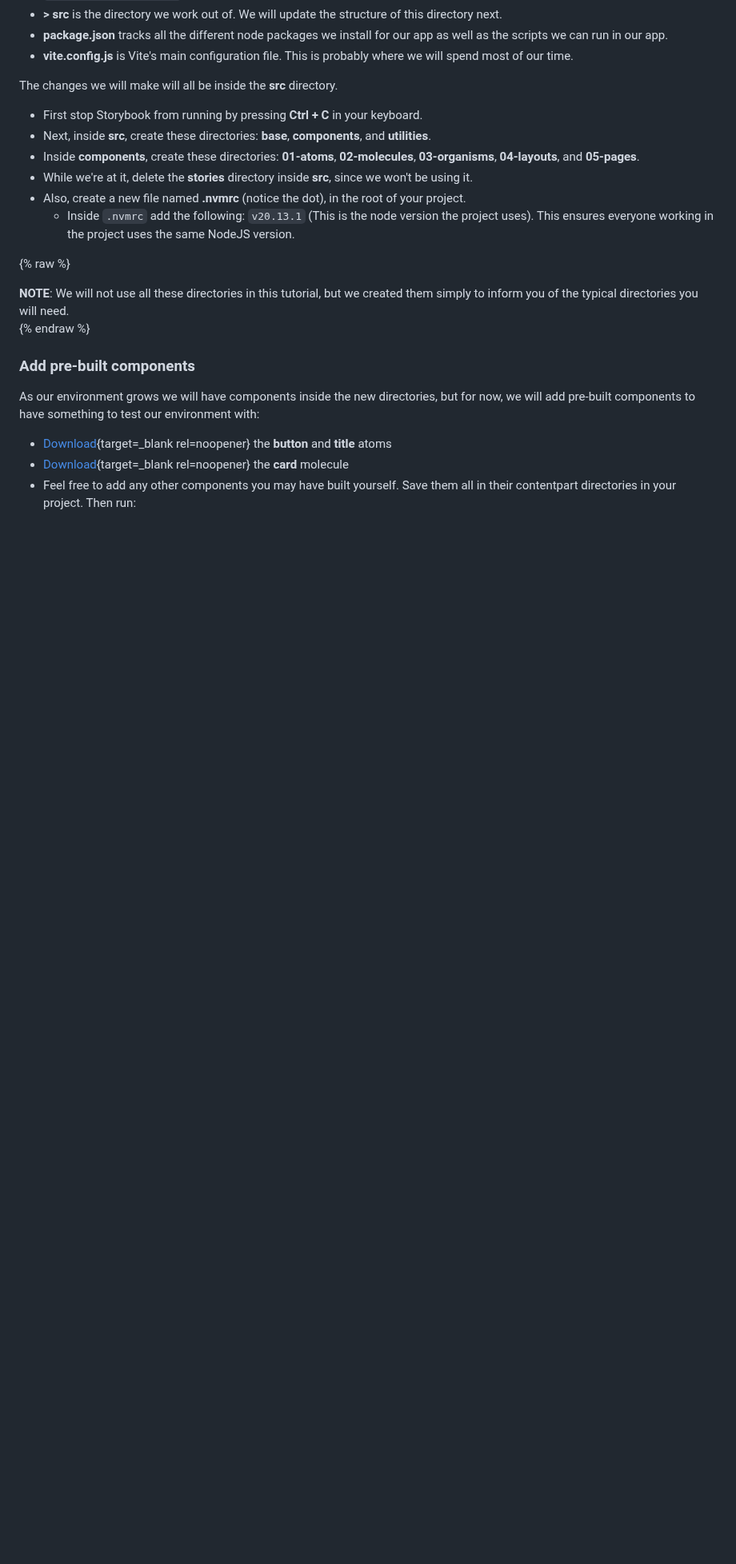
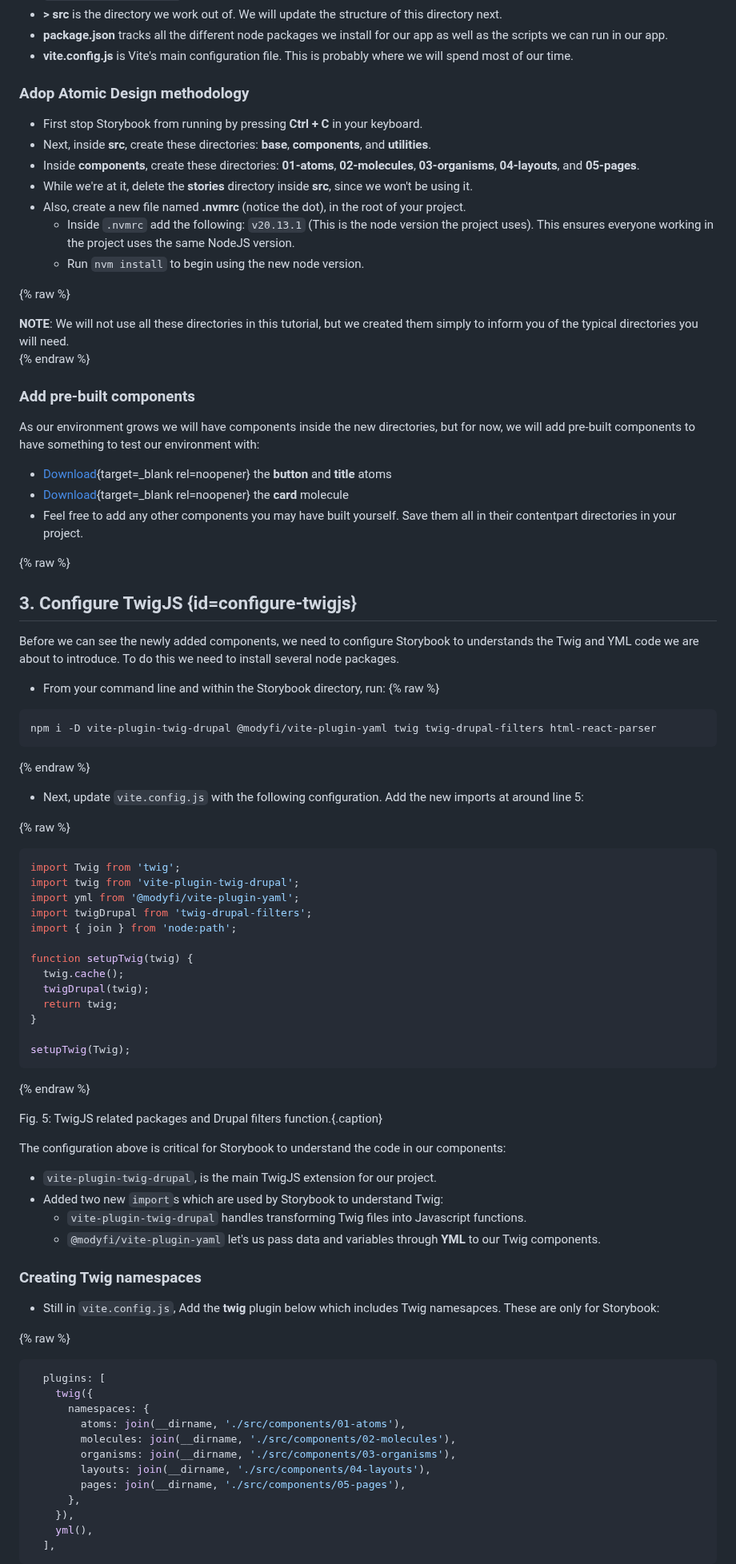
Before and after one commit to mariohernandez/mariohernandezio, a Markdown page: src/blog/vitejs.md, the part around one of its changes. Shown at 80% size. Drawn GitHub-style; blank space fills up the shorter version.

````diff
--- a/src/blog/vitejs.md
+++ b/src/blog/vitejs.md
@@ -192,7 +193,7 @@ Fig. 6: Basic structure of a Vite project listing only the most important parts.
 * **package.json** tracks all the different node packages we install for our app as well as the scripts we can run in our app.
 * **vite.config.js** is Vite's main configuration file. This is probably where we will spend most of our time.
 
-The changes we will make will all be inside the **src** directory.
+### Adop Atomic Design methodology
 
 * First stop Storybook from running by pressing **Ctrl + C** in your keyboard.
 * Next, inside **src**, create these directories: **base**, **components**, and **utilities**.
@@ -200,6 +201,7 @@ The changes we will make will all be inside the **src** directory.
 * While we're at it, delete the **stories** directory inside **src**, since we won't be using it.
 * Also, create a new file named **.nvmrc** (notice the dot), in the root of your project.
   * Inside `.nvmrc` add the following: `v20.13.1` (This is the node version the project uses). This ensures everyone working in the project uses the same NodeJS version.
+  * Run `nvm install` to begin using the new node version.
 
 {% raw %}
 
@@ -215,4 +217,72 @@ As our environment grows we will have components inside the new directories, but
 
 * [Download](https://github.com/mariohernandez/storybook/tree/variations/src/components/01-atoms){target=_blank rel=noopener} the **button** and **title** atoms
 * [Download](https://github.com/mariohernandez/storybook/tree/variations/src/components/01-molecules){target=_blank rel=noopener} the **card** molecule
-* Feel free to add any other components you may have built yourself. Save them all in their contentpart directories in your project. Then run:
+* Feel free to add any other components you may have built yourself. Save them all in their contentpart directories in your project.
+
+{% raw %}
+
+## 3. Configure TwigJS {id=configure-twigjs}
+
+Before we can see the newly added components, we need to configure Storybook to understands the Twig and YML code we are about to introduce.  To do this we need to install several node packages.
+
+* From your command line and within the Storybook directory, run:
+{% raw %}
+
+```shell
+npm i -D vite-plugin-twig-drupal @modyfi/vite-plugin-yaml twig twig-drupal-filters html-react-parser
+```
+
+{% endraw %}
+
+* Next, update `vite.config.js` with the following configuration. Add the new imports at around line 5:
+
+{% raw %}
+
+```js
+import Twig from 'twig';
+import twig from 'vite-plugin-twig-drupal';
+import yml from '@modyfi/vite-plugin-yaml';
+import twigDrupal from 'twig-drupal-filters';
+import { join } from 'node:path';
+
+function setupTwig(twig) {
+  twig.cache();
+  twigDrupal(twig);
+  return twig;
+}
+
+setupTwig(Twig);
+```
+
+{% endraw %}
+
+Fig. 5: TwigJS related packages and Drupal filters function.{.caption}
+
+The configuration above is critical for Storybook to understand the code in our components:
+
+* `vite-plugin-twig-drupal`, is the main TwigJS extension for our project.
+* Added two new `import`s which are used by Storybook to understand Twig:
+  * `vite-plugin-twig-drupal` handles transforming Twig files into Javascript functions.
+  * `@modyfi/vite-plugin-yaml` let's us pass data and variables through **YML** to our Twig components.
+
+### Creating Twig namespaces
+
+* Still in `vite.config.js`, Add the **twig** plugin below which includes Twig namesapces. These are only for Storybook:
+
+{% raw %}
+
+```js
+  plugins: [
+    twig({
+      namespaces: {
+        atoms: join(__dirname, './src/components/01-atoms'),
+        molecules: join(__dirname, './src/components/02-molecules'),
+        organisms: join(__dirname, './src/components/03-organisms'),
+        layouts: join(__dirname, './src/components/04-layouts'),
+        pages: join(__dirname, './src/components/05-pages'),
+      },
+    }),
+    yml(),
+  ],
+```
+
````
Also changed, not shown: other parts of src/blog/vitejs.md (+62 -144 lines).
